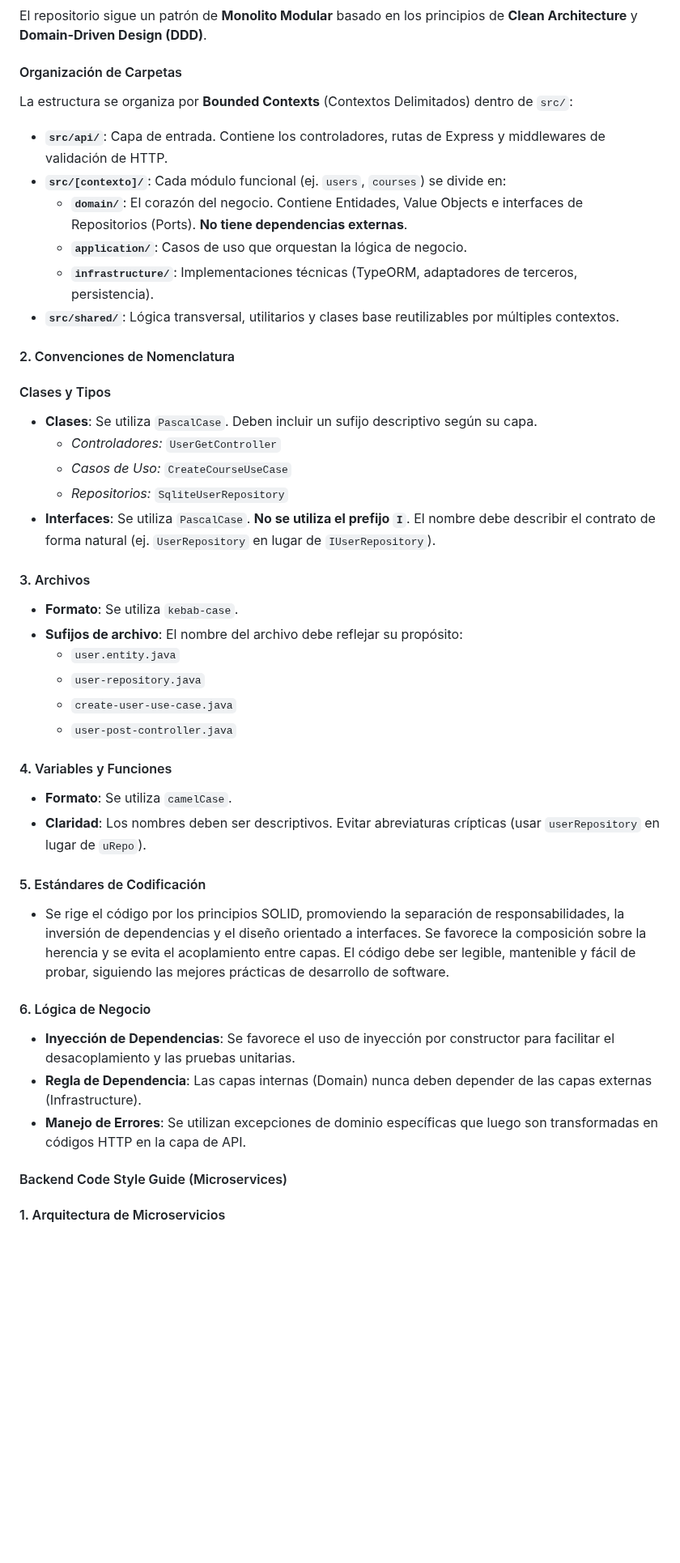
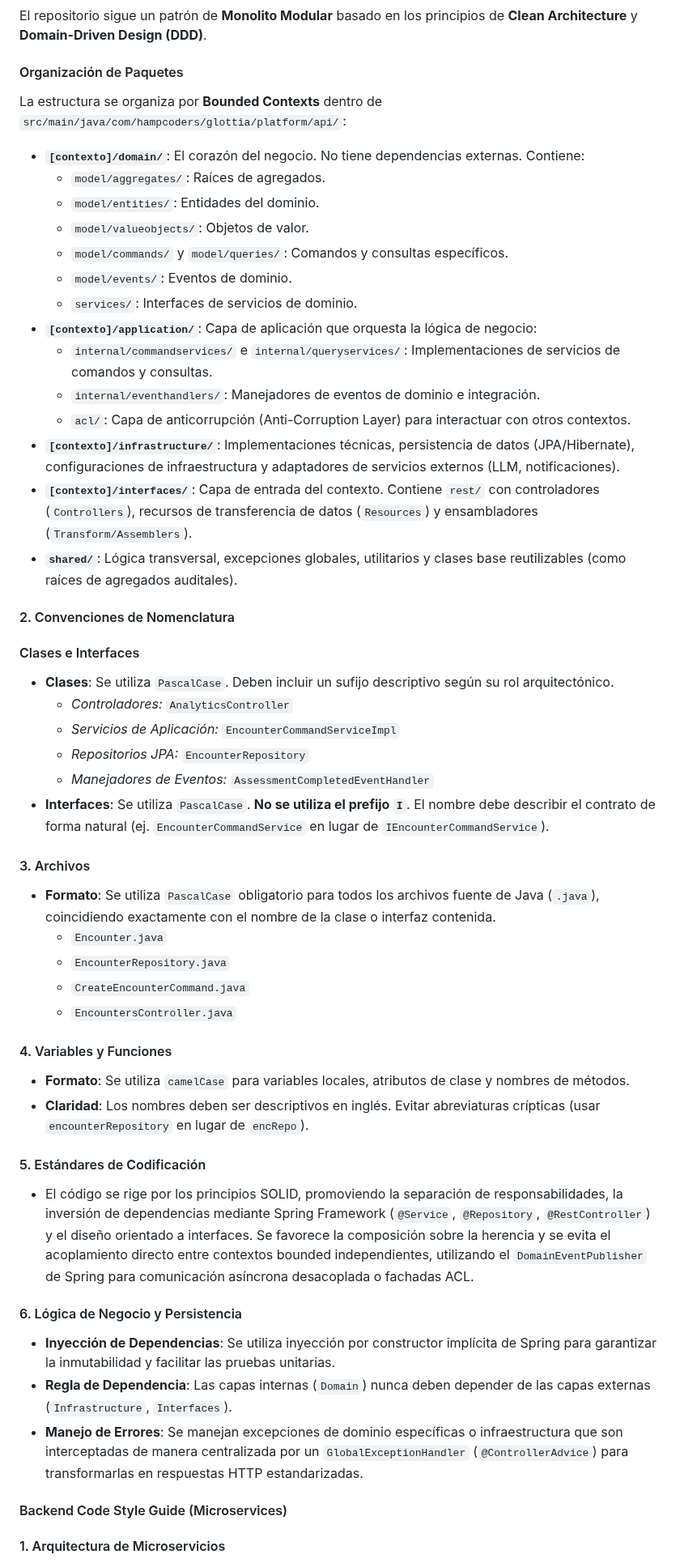
Before and after one commit to Hampcoders-Fundamentos/project-document, a Markdown page: report/50-cap5-product-implementation-validation-&-deployment.md, the part around one of its changes. Shown at 81% size. Drawn GitHub-style; blank space fills up the shorter version.

Commit message:
docs: arreglar stack tecnológico

```diff
--- a/report/50-cap5-product-implementation-validation-&-deployment.md
+++ b/report/50-cap5-product-implementation-validation-&-deployment.md
@@ -152,45 +152,52 @@ La rama **feature** agrupa las ramas de características de nuestro proyecto, ca
 #### 1. Arquitectura del Sistema
 El repositorio sigue un patrón de **Monolito Modular** basado en los principios de **Clean Architecture** y **Domain-Driven Design (DDD)**.
 
-#### Organización de Carpetas
-La estructura se organiza por **Bounded Contexts** (Contextos Delimitados) dentro de `src/`:
-
-* **`src/api/`**: Capa de entrada. Contiene los controladores, rutas de Express y middlewares de validación de HTTP.
-* **`src/[contexto]/`**: Cada módulo funcional (ej. `users`, `courses`) se divide en:
-    * **`domain/`**: El corazón del negocio. Contiene Entidades, Value Objects e interfaces de Repositorios (Ports). **No tiene dependencias externas**.
-    * **`application/`**: Casos de uso que orquestan la lógica de negocio.
-    * **`infrastructure/`**: Implementaciones técnicas (TypeORM, adaptadores de terceros, persistencia).
-* **`src/shared/`**: Lógica transversal, utilitarios y clases base reutilizables por múltiples contextos.
+#### Organización de Paquetes
+La estructura se organiza por **Bounded Contexts** dentro de `src/main/java/com/hampcoders/glottia/platform/api/`:
+
+* **`[contexto]/domain/`**: El corazón del negocio. No tiene dependencias externas. Contiene:
+    * `model/aggregates/`: Raíces de agregados.
+    * `model/entities/`: Entidades del dominio.
+    * `model/valueobjects/`: Objetos de valor.
+    * `model/commands/` y `model/queries/`: Comandos y consultas específicos.
+    * `model/events/`: Eventos de dominio.
+    * `services/`: Interfaces de servicios de dominio.
+* **`[contexto]/application/`**: Capa de aplicación que orquesta la lógica de negocio:
+    * `internal/commandservices/` e `internal/queryservices/`: Implementaciones de servicios de comandos y consultas.
+    * `internal/eventhandlers/`: Manejadores de eventos de dominio e integración.
+    * `acl/`: Capa de anticorrupción (Anti-Corruption Layer) para interactuar con otros contextos.
+* **`[contexto]/infrastructure/`**: Implementaciones técnicas, persistencia de datos (JPA/Hibernate), configuraciones de infraestructura y adaptadores de servicios externos (LLM, notificaciones).
+* **`[contexto]/interfaces/`**: Capa de entrada del contexto. Contiene `rest/` con controladores (`Controllers`), recursos de transferencia de datos (`Resources`) y ensambladores (`Transform/Assemblers`).
+* **`shared/`**: Lógica transversal, excepciones globales, utilitarios y clases base reutilizables (como raíces de agregados auditales).
 
 #### 2. Convenciones de Nomenclatura
 
-#### Clases y Tipos
-* **Clases**: Se utiliza `PascalCase`. Deben incluir un sufijo descriptivo según su capa.
-    * *Controladores:* `UserGetController`
-    * *Casos de Uso:* `CreateCourseUseCase`
-    * *Repositorios:* `SqliteUserRepository`
-* **Interfaces**: Se utiliza `PascalCase`. **No se utiliza el prefijo `I`**. El nombre debe describir el contrato de forma natural (ej. `UserRepository` en lugar de `IUserRepository`).
+#### Clases e Interfaces
+* **Clases**: Se utiliza `PascalCase`. Deben incluir un sufijo descriptivo según su rol arquitectónico.
+    * *Controladores:* `AnalyticsController`
+    * *Servicios de Aplicación:* `EncounterCommandServiceImpl`
+    * *Repositorios JPA:* `EncounterRepository`
+    * *Manejadores de Eventos:* `AssessmentCompletedEventHandler`
+* **Interfaces**: Se utiliza `PascalCase`. **No se utiliza el prefijo `I`**. El nombre debe describir el contrato de forma natural (ej. `EncounterCommandService` en lugar de `IEncounterCommandService`).
 
 #### 3. Archivos
-* **Formato**: Se utiliza `kebab-case`.
-* **Sufijos de archivo**: El nombre del archivo debe reflejar su propósito:
-    * `user.entity.java`
-    * `user-repository.java`
-    * `create-user-use-case.java`
-    * `user-post-controller.java`
+* **Formato**: Se utiliza `PascalCase` obligatorio para todos los archivos fuente de Java (`.java`), coincidiendo exactamente con el nombre de la clase o interfaz contenida.
+    * `Encounter.java`
+    * `EncounterRepository.java`
+    * `CreateEncounterCommand.java`
+    * `EncountersController.java`
 
 #### 4. Variables y Funciones
-* **Formato**: Se utiliza `camelCase`.
-* **Claridad**: Los nombres deben ser descriptivos. Evitar abreviaturas crípticas (usar `userRepository` en lugar de `uRepo`).
+* **Formato**: Se utiliza `camelCase` para variables locales, atributos de clase y nombres de métodos.
+* **Claridad**: Los nombres deben ser descriptivos en inglés. Evitar abreviaturas crípticas (usar `encounterRepository` en lugar de `encRepo`).
 
 #### 5. Estándares de Codificación
-
-- Se rige el código por los principios SOLID, promoviendo la separación de responsabilidades, la inversión de dependencias y el diseño orientado a interfaces. Se favorece la composición sobre la herencia y se evita el acoplamiento entre capas. El código debe ser legible, mantenible y fácil de probar, siguiendo las mejores prácticas de desarrollo de software.
-
-#### 6. Lógica de Negocio
-* **Inyección de Dependencias**: Se favorece el uso de inyección por constructor para facilitar el desacoplamiento y las pruebas unitarias.
-* **Regla de Dependencia**: Las capas internas (Domain) nunca deben depender de las capas externas (Infrastructure).
-* **Manejo de Errores**: Se utilizan excepciones de dominio específicas que luego son transformadas en códigos HTTP en la capa de API.
+* El código se rige por los principios SOLID, promoviendo la separación de responsabilidades, la inversión de dependencias mediante Spring Framework (`@Service`, `@Repository`, `@RestController`) y el diseño orientado a interfaces. Se favorece la composición sobre la herencia y se evita el acoplamiento directo entre contextos bounded independientes, utilizando el `DomainEventPublisher` de Spring para comunicación asíncrona desacoplada o fachadas ACL.
+
+#### 6. Lógica de Negocio y Persistencia
+* **Inyección de Dependencias**: Se utiliza inyección por constructor implícita de Spring para garantizar la inmutabilidad y facilitar las pruebas unitarias.
+* **Regla de Dependencia**: Las capas internas (`Domain`) nunca deben depender de las capas externas (`Infrastructure`, `Interfaces`).
+* **Manejo de Errores**: Se manejan excepciones de dominio específicas o infraestructura que son interceptadas de manera centralizada por un `GlobalExceptionHandler` (`@ControllerAdvice`) para transformarlas en respuestas HTTP estandarizadas.
 
 #### Backend Code Style Guide (Microservices)
 
```
Also changed, not shown: other parts of report/50-cap5-product-implementation-validation-&-deployment.md (+17 -10 lines).
